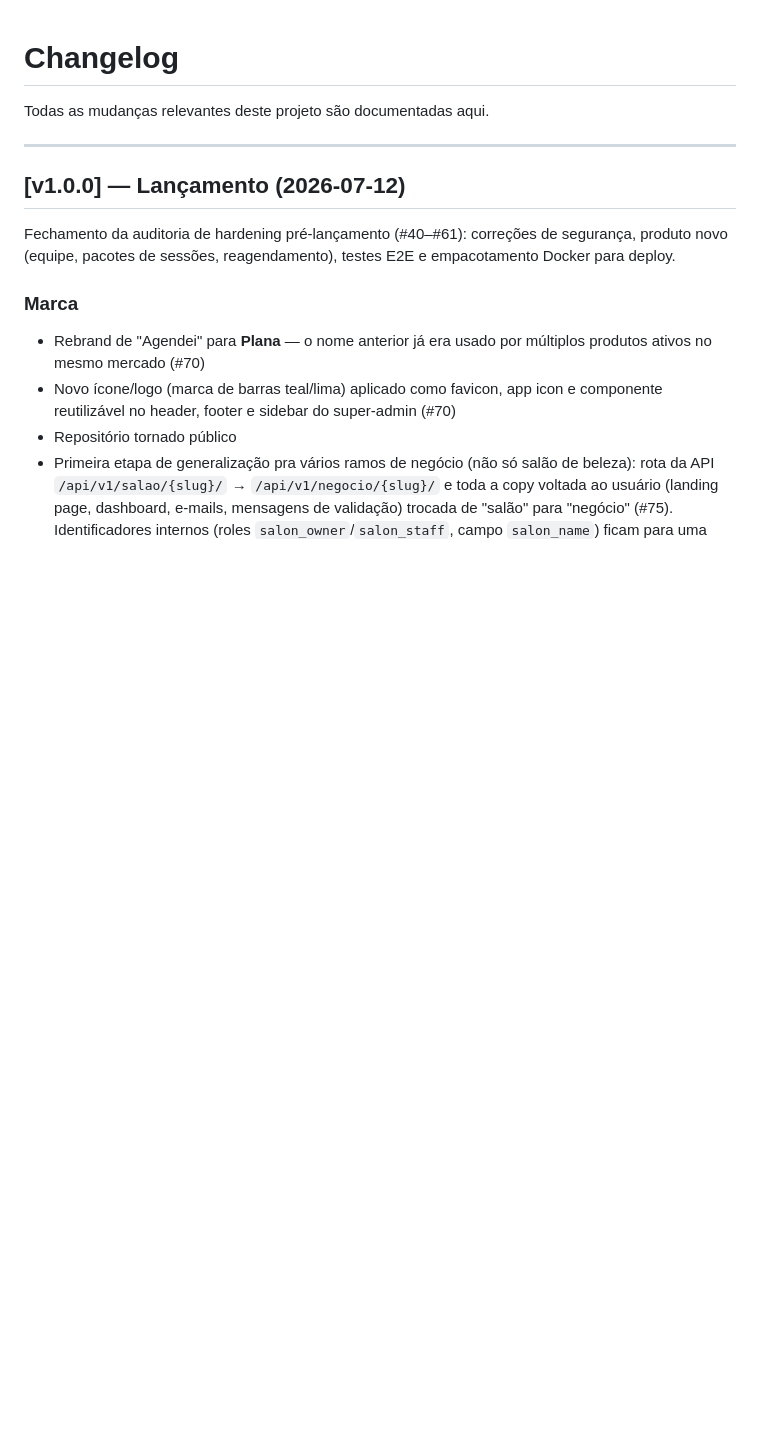
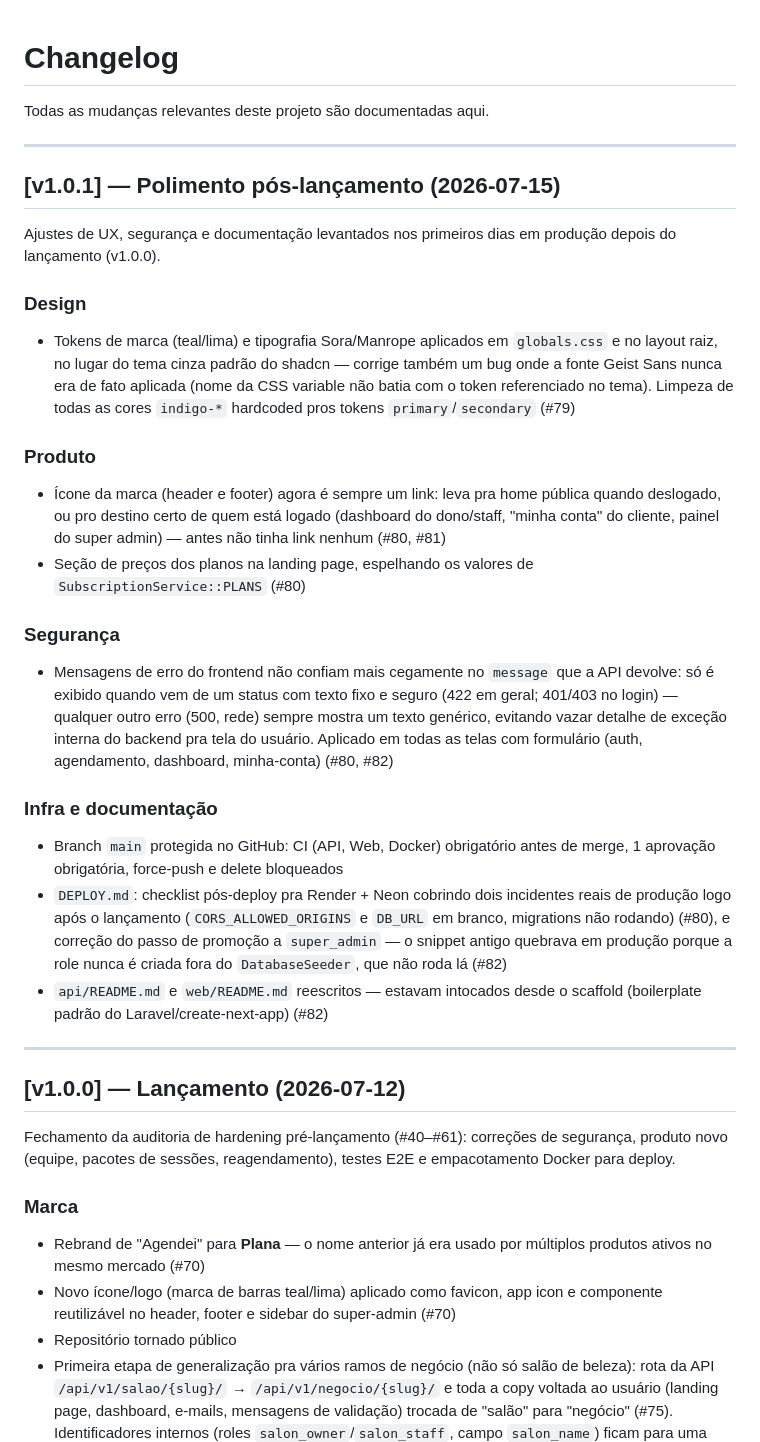
Before and after one commit to joaopedroplinta/Plana, a Markdown page: CHANGELOG.md, the part around one of its changes. GitHub-like rendering; blank space fills up the shorter version.

Commit message:
docs: separa v1.0.1 no CHANGELOG
As entradas de #79-#82 estavam misturadas dentro da seção v1.0.0, mas
aconteceram depois da tag v1.0.0 já ter sido cortada (#78). Move pra uma
seção v1.0.1 própria, incluindo o refresh visual do #79 que ainda não
tinha entrada nenhuma.

```diff
--- a/CHANGELOG.md
+++ b/CHANGELOG.md
@@ -1,6 +1,47 @@
 # Changelog
 
 Todas as mudanças relevantes deste projeto são documentadas aqui.
+
+---
+
+## [v1.0.1] — Polimento pós-lançamento (2026-07-15)
+
+Ajustes de UX, segurança e documentação levantados nos primeiros dias em
+produção depois do lançamento (v1.0.0).
+
+### Design
+- Tokens de marca (teal/lima) e tipografia Sora/Manrope aplicados em
+  `globals.css` e no layout raiz, no lugar do tema cinza padrão do shadcn —
+  corrige também um bug onde a fonte Geist Sans nunca era de fato aplicada
+  (nome da CSS variable não batia com o token referenciado no tema). Limpeza
+  de todas as cores `indigo-*` hardcoded pros tokens `primary`/`secondary` (#79)
+
+### Produto
+- Ícone da marca (header e footer) agora é sempre um link: leva pra home
+  pública quando deslogado, ou pro destino certo de quem está logado
+  (dashboard do dono/staff, "minha conta" do cliente, painel do super admin) —
+  antes não tinha link nenhum (#80, #81)
+- Seção de preços dos planos na landing page, espelhando os valores de
+  `SubscriptionService::PLANS` (#80)
+
+### Segurança
+- Mensagens de erro do frontend não confiam mais cegamente no `message` que
+  a API devolve: só é exibido quando vem de um status com texto fixo e
+  seguro (422 em geral; 401/403 no login) — qualquer outro erro (500, rede)
+  sempre mostra um texto genérico, evitando vazar detalhe de exceção interna
+  do backend pra tela do usuário. Aplicado em todas as telas com formulário
+  (auth, agendamento, dashboard, minha-conta) (#80, #82)
+
+### Infra e documentação
+- Branch `main` protegida no GitHub: CI (API, Web, Docker) obrigatório antes
+  de merge, 1 aprovação obrigatória, force-push e delete bloqueados
+- `DEPLOY.md`: checklist pós-deploy pra Render + Neon cobrindo dois
+  incidentes reais de produção logo após o lançamento (`CORS_ALLOWED_ORIGINS`
+  e `DB_URL` em branco, migrations não rodando) (#80), e correção do passo de
+  promoção a `super_admin` — o snippet antigo quebrava em produção porque a
+  role nunca é criada fora do `DatabaseSeeder`, que não roda lá (#82)
+- `api/README.md` e `web/README.md` reescritos — estavam intocados desde o
+  scaffold (boilerplate padrão do Laravel/create-next-app) (#82)
 
 ---
 
```
Also changed, not shown: other parts of CHANGELOG.md (+0 -19 lines).
